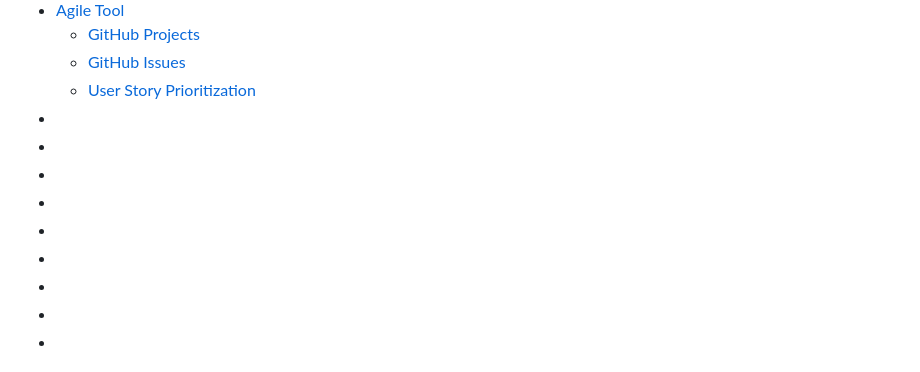
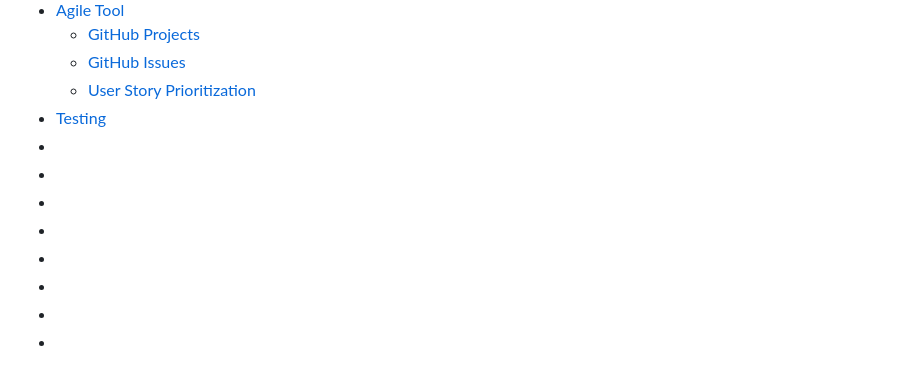
Before and after one commit to LesterCuasay/Project-4, a Markdown page: README.md, the part around the change. Rendered like a GitHub page.

```diff
--- a/README.md
+++ b/README.md
@@ -59,7 +59,7 @@ The deployed project can be found here - [Coderscave](https://coders-cave-projec
     - [GitHub Projects](#github-projects)
     - [GitHub Issues](#github-issues)
     - [User Story Prioritization](#user-story-prioritization)
-- [](#)
+- [Testing](#testing)
 - [](#)
 - [](#)
 - [](#)
```
Also changed, not shown: TESTING.md (+24 -0 lines), static/img/testing/lighthouse-index-desktop.png (added), static/img/testing/lighthouse-index-mobile.png (added).
